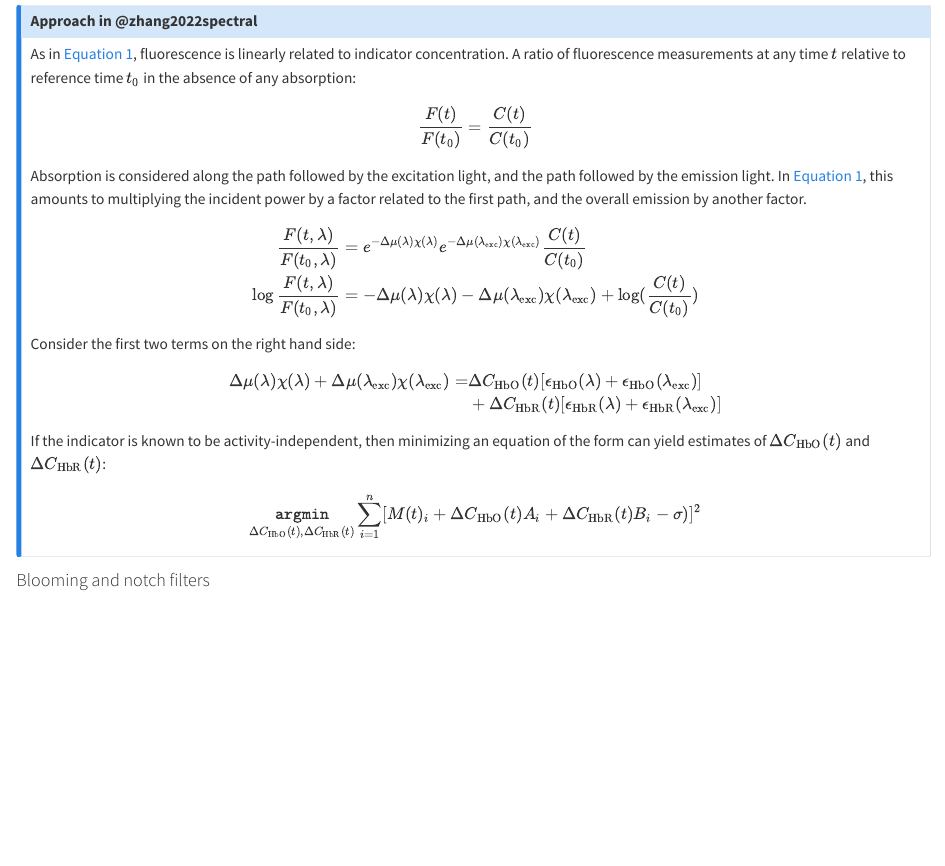
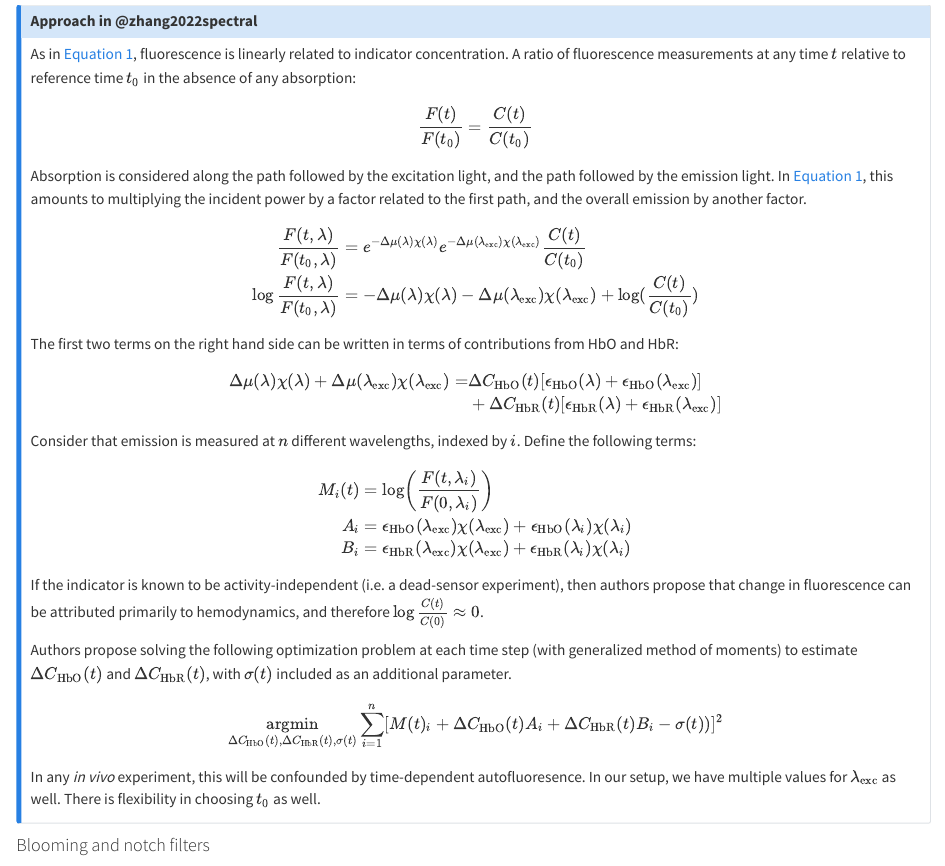
Before and after one commit to AllenInstitute/sourcesep, a Quarto document (qdocs/00_simulations.qmd): the page in a window 1100 px wide, from 5730 px down. Rendered offline with R 4.5, knitr and Pandoc in place of Quarto, with nearby package versions.

Commit message:
Hemodynamics inference from Zhang et al. 2022

```diff
--- a/qdocs/00_simulations.qmd
+++ b/qdocs/00_simulations.qmd
@@ -290,7 +290,7 @@ $$
 \end{align*}
 $$
 
-Consider the first two terms on the right hand side:
+The first two terms on the right hand side can be written in terms of contributions from HbO and HbR:
 $$
 \begin{align*}
 \Delta\mu(\lambda)\chi(\lambda)+\Delta\mu(\lambda_{{\textrm{exc}}})\chi(\lambda_{{\textrm{exc}}})=& \Delta C_{{\textrm{HbO}}}(t)[\epsilon_{{\textrm{HbO}}}(\lambda)+\epsilon_{{\textrm{HbO}}}(\lambda_{{\textrm{exc}}})] \\
@@ -298,7 +298,8 @@ $$
 \end{align*}
 $$
 
-If the indicator is known to be activity-independent, then minimizing an equation of the form can yield estimates of $\Delta C_{{\textrm{HbO}}}(t)$ and $\Delta C_{{\textrm{HbR}}}(t)$:
+Consider that emission is measured at $n$ different wavelengths, indexed by $i$. Define the following terms:
 
 $$
-\underset{\Delta C_{{\textrm{HbO}}}(t),\Delta C_{{\textrm{HbR}}}(t)}{\tt{argmin}} \sum_{i=1}^{n} [M(t)_i + \Delta C_{{\textrm{HbO}}}(t) A_i + \Delta C_{{\textrm{HbR}}}(t) B_i - \sigma) ]^2
+\begin{align*}
+M_i(t) &= \log\left(\frac{F(t, \lambda_{i})}{F(0, \lambda_{i})}\right) \\
@@ -305,4 +309,15 @@ $$
+          \epsilon_{\textrm{HbR}}(\lambda_{i})\chi(\lambda_{i})
+\end{align*}
 $$
+
+If the indicator is known to be activity-independent (i.e. a dead-sensor experiment), then authors propose that change in fluorescence can be attributed primarily to hemodynamics, and therefore $\log \frac{C(t)}{C(0)} \approx 0$.
+
+Authors propose solving the following optimization problem at each time step (with generalized method of moments) to estimate $\Delta C_{{\textrm{HbO}}}(t)$ and $\Delta C_{{\textrm{HbR}}}(t)$, with $\sigma(t)$ included as an additional parameter.
+$$
+\underset{\Delta C_{{\textrm{HbO}}}(t),\Delta C_{{\textrm{HbR}}}(t),\sigma(t)}{\textrm{argmin}} \sum_{i=1}^{n} [M(t)_i + \Delta C_{{\textrm{HbO}}}(t) A_i + \Delta C_{{\textrm{HbR}}}(t) B_i - \sigma(t)) ]^2
+$$
+
+In any _in vivo_ experiment, this will be confounded by time-dependent autofluoresence. In our setup, we have multiple values for $\lambda_{\textrm{exc}}$ as well. There is flexibility in choosing $t_0$ as well.
 :::
 
 #### Blooming and notch filters
```
Also changed, not shown: docs/search.json, qdocs/00_simulations.qmd (6 more changed lines), 1 other file.
